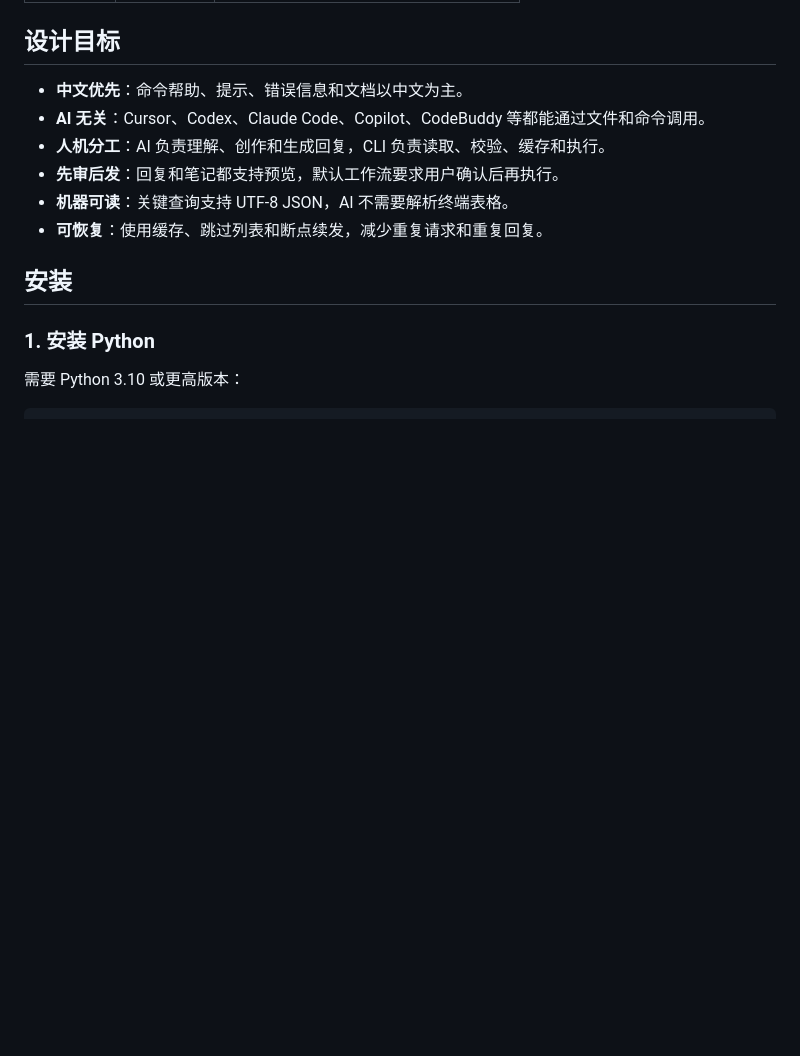
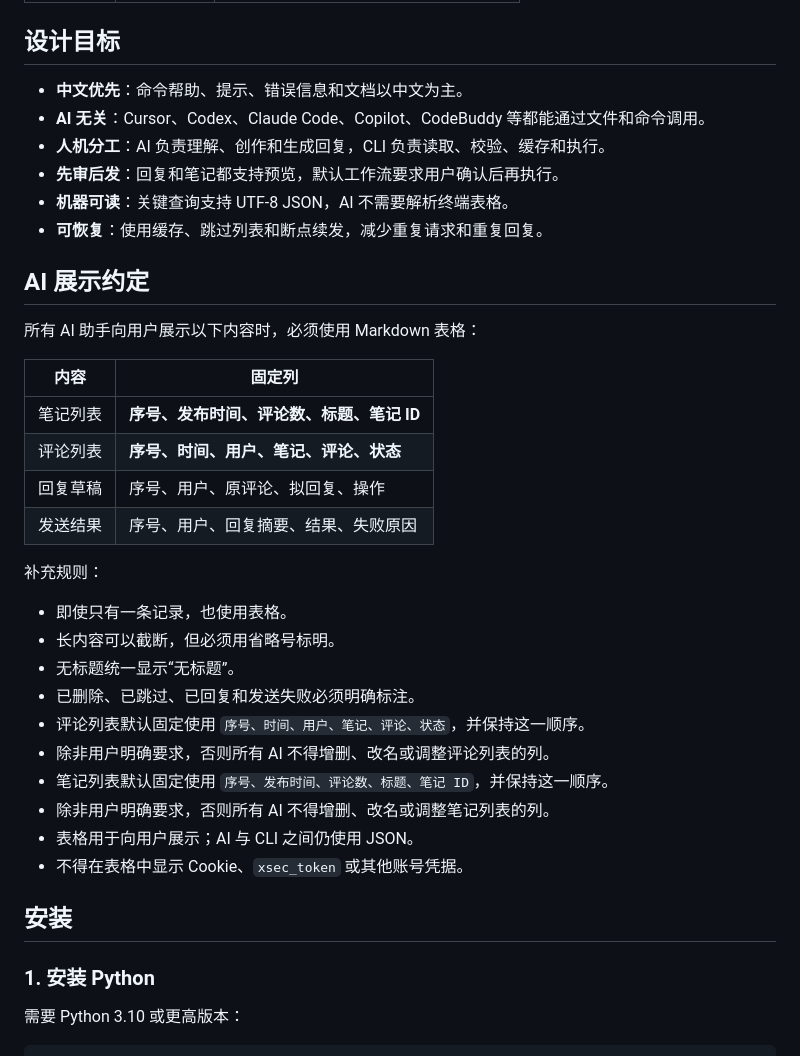
Before and after one commit to maddiy/xiaohongshu_ai_cli, a Markdown page: README.md, the part around the change. GitHub-like rendering; blank space fills up the shorter version.

```diff
--- a/README.md
+++ b/README.md
@@ -28,6 +28,30 @@
 - **先审后发**：回复和笔记都支持预览，默认工作流要求用户确认后再执行。
 - **机器可读**：关键查询支持 UTF-8 JSON，AI 不需要解析终端表格。
 - **可恢复**：使用缓存、跳过列表和断点续发，减少重复请求和重复回复。
+
+## AI 展示约定
+
+所有 AI 助手向用户展示以下内容时，必须使用 Markdown 表格：
+
+| 内容 | 固定列 |
+|---|---|
+| 笔记列表 | **序号、发布时间、评论数、标题、笔记 ID** |
+| 评论列表 | **序号、时间、用户、笔记、评论、状态** |
+| 回复草稿 | 序号、用户、原评论、拟回复、操作 |
+| 发送结果 | 序号、用户、回复摘要、结果、失败原因 |
+
+补充规则：
+
+- 即使只有一条记录，也使用表格。
+- 长内容可以截断，但必须用省略号标明。
+- 无标题统一显示“无标题”。
+- 已删除、已跳过、已回复和发送失败必须明确标注。
+- 评论列表默认固定使用 `序号、时间、用户、笔记、评论、状态`，并保持这一顺序。
+- 除非用户明确要求，否则所有 AI 不得增删、改名或调整评论列表的列。
+- 笔记列表默认固定使用 `序号、发布时间、评论数、标题、笔记 ID`，并保持这一顺序。
+- 除非用户明确要求，否则所有 AI 不得增删、改名或调整笔记列表的列。
+- 表格用于向用户展示；AI 与 CLI 之间仍使用 JSON。
+- 不得在表格中显示 Cookie、`xsec_token` 或其他账号凭据。
 
 ## 安装
 
```
Also changed, not shown: SKILL.md (+24 -2 lines).
